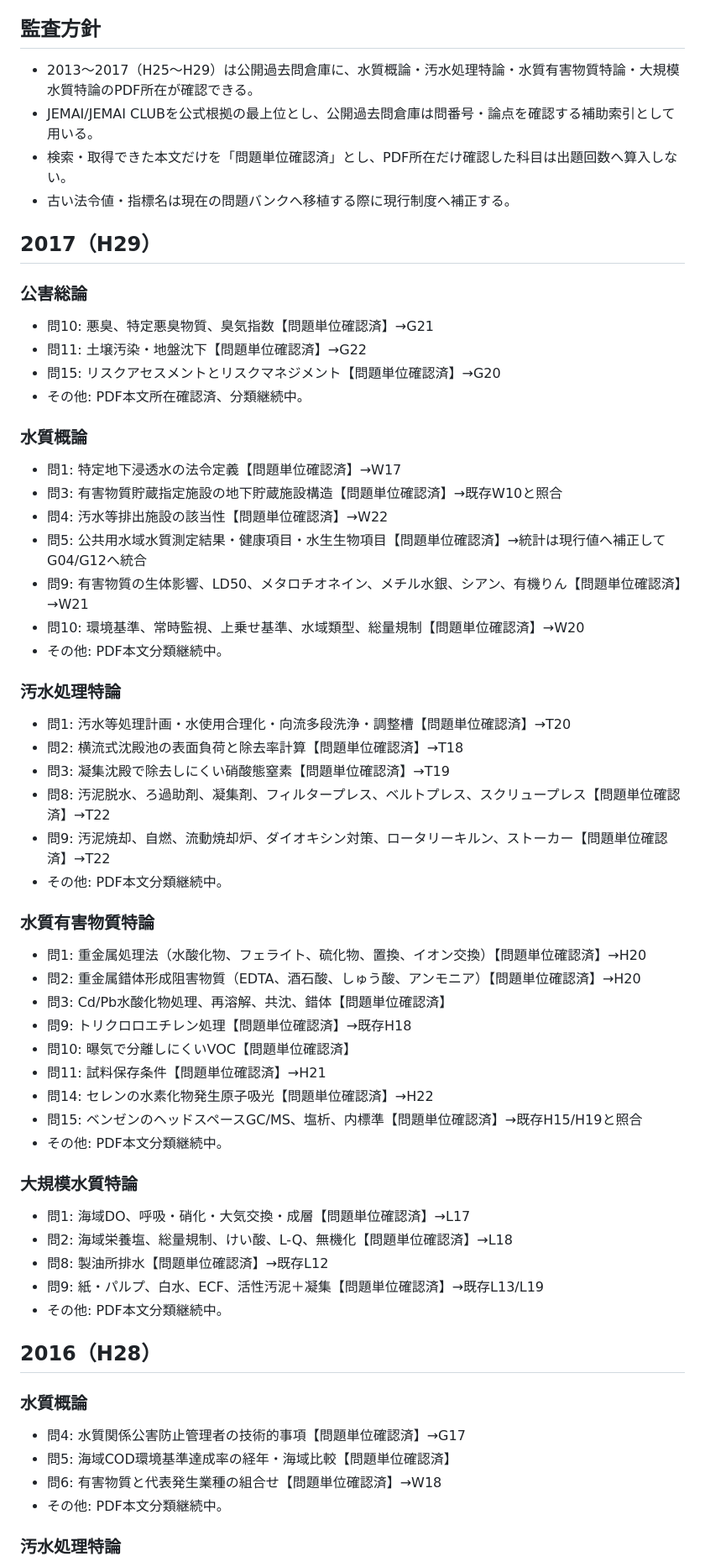
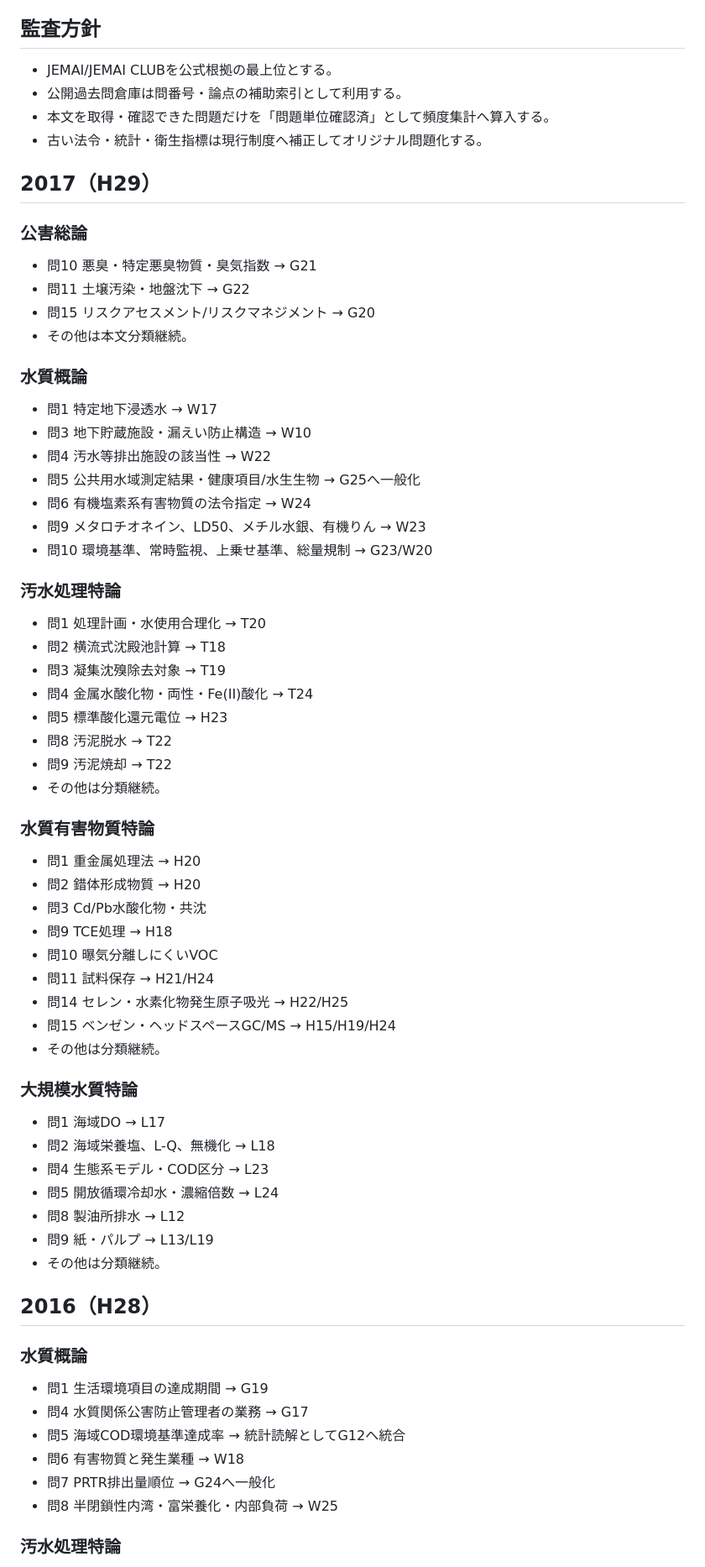
Before and after one commit to nagaryu1108/water1-quiz, a Markdown page: analysis_2013_2017_verified_v7.md, the part around one of its changes. Shown at 84% size. GitHub-like rendering.

```diff
--- a/analysis_2013_2017_verified_v7.md
+++ b/analysis_2013_2017_verified_v7.md
@@ -4,60 +4,66 @@
 
 ## 監査方針
 
-- 2013～2017（H25～H29）は公開過去問倉庫に、水質概論・汚水処理特論・水質有害物質特論・大規模水質特論のPDF所在が確認できる。
-- JEMAI/JEMAI CLUBを公式根拠の最上位とし、公開過去問倉庫は問番号・論点を確認する補助索引として用いる。
-- 検索・取得できた本文だけを「問題単位確認済」とし、PDF所在だけ確認した科目は出題回数へ算入しない。
-- 古い法令値・指標名は現在の問題バンクへ移植する際に現行制度へ補正する。
+- JEMAI/JEMAI CLUBを公式根拠の最上位とする。
+- 公開過去問倉庫は問番号・論点の補助索引として利用する。
+- 本文を取得・確認できた問題だけを「問題単位確認済」として頻度集計へ算入する。
+- 古い法令・統計・衛生指標は現行制度へ補正してオリジナル問題化する。
 
 ## 2017（H29）
 
 ### 公害総論
-- 問10: 悪臭、特定悪臭物質、臭気指数【問題単位確認済】→G21
-- 問11: 土壌汚染・地盤沈下【問題単位確認済】→G22
-- 問15: リスクアセスメントとリスクマネジメント【問題単位確認済】→G20
-- その他: PDF本文所在確認済、分類継続中。
+- 問10 悪臭・特定悪臭物質・臭気指数 → G21
+- 問11 土壌汚染・地盤沈下 → G22
+- 問15 リスクアセスメント/リスクマネジメント → G20
+- その他は本文分類継続。
 
 ### 水質概論
-- 問1: 特定地下浸透水の法令定義【問題単位確認済】→W17
-- 問3: 有害物質貯蔵指定施設の地下貯蔵施設構造【問題単位確認済】→既存W10と照合
-- 問4: 汚水等排出施設の該当性【問題単位確認済】→W22
-- 問5: 公共用水域水質測定結果・健康項目・水生生物項目【問題単位確認済】→統計は現行値へ補正してG04/G12へ統合
-- 問9: 有害物質の生体影響、LD50、メタロチオネイン、メチル水銀、シアン、有機りん【問題単位確認済】→W21
-- 問10: 環境基準、常時監視、上乗せ基準、水域類型、総量規制【問題単位確認済】→W20
-- その他: PDF本文分類継続中。
+- 問1 特定地下浸透水 → W17
+- 問3 地下貯蔵施設・漏えい防止構造 → W10
+- 問4 汚水等排出施設の該当性 → W22
+- 問5 公共用水域測定結果・健康項目/水生生物 → G25へ一般化
+- 問6 有機塩素系有害物質の法令指定 → W24
+- 問9 メタロチオネイン、LD50、メチル水銀、有機りん → W23
+- 問10 環境基準、常時監視、上乗せ基準、総量規制 → G23/W20
 
 ### 汚水処理特論
-- 問1: 汚水等処理計画・水使用合理化・向流多段洗浄・調整槽【問題単位確認済】→T20
-- 問2: 横流式沈殿池の表面負荷と除去率計算【問題単位確認済】→T18
-- 問3: 凝集沈殿で除去しにくい硝酸態窒素【問題単位確認済】→T19
-- 問8: 汚泥脱水、ろ過助剤、凝集剤、フィルタープレス、ベルトプレス、スクリュープレス【問題単位確認済】→T22
-- 問9: 汚泥焼却、自燃、流動焼却炉、ダイオキシン対策、ロータリーキルン、ストーカー【問題単位確認済】→T22
-- その他: PDF本文分類継続中。
+- 問1 処理計画・水使用合理化 → T20
+- 問2 横流式沈殿池計算 → T18
+- 問3 凝集沈殠除去対象 → T19
+- 問4 金属水酸化物・両性・Fe(II)酸化 → T24
+- 問5 標準酸化還元電位 → H23
+- 問8 汚泥脱水 → T22
+- 問9 汚泥焼却 → T22
+- その他は分類継続。
 
 ### 水質有害物質特論
-- 問1: 重金属処理法（水酸化物、フェライト、硫化物、置換、イオン交換）【問題単位確認済】→H20
-- 問2: 重金属錯体形成阻害物質（EDTA、酒石酸、しゅう酸、アンモニア）【問題単位確認済】→H20
-- 問3: Cd/Pb水酸化物処理、再溶解、共沈、錯体【問題単位確認済】
-- 問9: トリクロロエチレン処理【問題単位確認済】→既存H18
-- 問10: 曝気で分離しにくいVOC【問題単位確認済】
-- 問11: 試料保存条件【問題単位確認済】→H21
-- 問14: セレンの水素化物発生原子吸光【問題単位確認済】→H22
-- 問15: ベンゼンのヘッドスペースGC/MS、塩析、内標準【問題単位確認済】→既存H15/H19と照合
-- その他: PDF本文分類継続中。
+- 問1 重金属処理法 → H20
+- 問2 錯体形成物質 → H20
+- 問3 Cd/Pb水酸化物・共沈
+- 問9 TCE処理 → H18
+- 問10 曝気分離しにくいVOC
+- 問11 試料保存 → H21/H24
+- 問14 セレン・水素化物発生原子吸光 → H22/H25
+- 問15 ベンゼン・ヘッドスペースGC/MS → H15/H19/H24
+- その他は分類継続。
 
 ### 大規模水質特論
-- 問1: 海域DO、呼吸・硝化・大気交換・成層【問題単位確認済】→L17
-- 問2: 海域栄養塩、総量規制、けい酸、L-Q、無機化【問題単位確認済】→L18
-- 問8: 製油所排水【問題単位確認済】→既存L12
-- 問9: 紙・パルプ、白水、ECF、活性汚泥＋凝集【問題単位確認済】→既存L13/L19
-- その他: PDF本文分類継続中。
+- 問1 海域DO → L17
+- 問2 海域栄養塩、L-Q、無機化 → L18
+- 問4 生態系モデル・COD区分 → L23
+- 問5 開放循環冷却水・濃縮倍数 → L24
+- 問8 製油所排水 → L12
+- 問9 紙・パルプ → L13/L19
+- その他は分類継続。
 
 ## 2016（H28）
 
 ### 水質概論
-- 問4: 水質関係公害防止管理者の技術的事項【問題単位確認済】→G17
-- 問5: 海域COD環境基準達成率の経年・海域比較【問題単位確認済】
-- 問6: 有害物質と代表発生業種の組合せ【問題単位確認済】→W18
-- その他: PDF本文分類継続中。
+- 問1 生活環境項目の達成期間 → G19
+- 問4 水質関係公害防止管理者の業務 → G17
+- 問5 海域COD環境基準達成率 → 統計読解としてG12へ統合
+- 問6 有害物質と発生業種 → W18
+- 問7 PRTR排出量順位 → G24へ一般化
+- 問8 半閉鎖性内湾・富栄養化・内部負荷 → W25
 
 ### 汚水処理特論
```
Also changed, not shown: other parts of analysis_2013_2017_verified_v7.md (+69 -63 lines).
